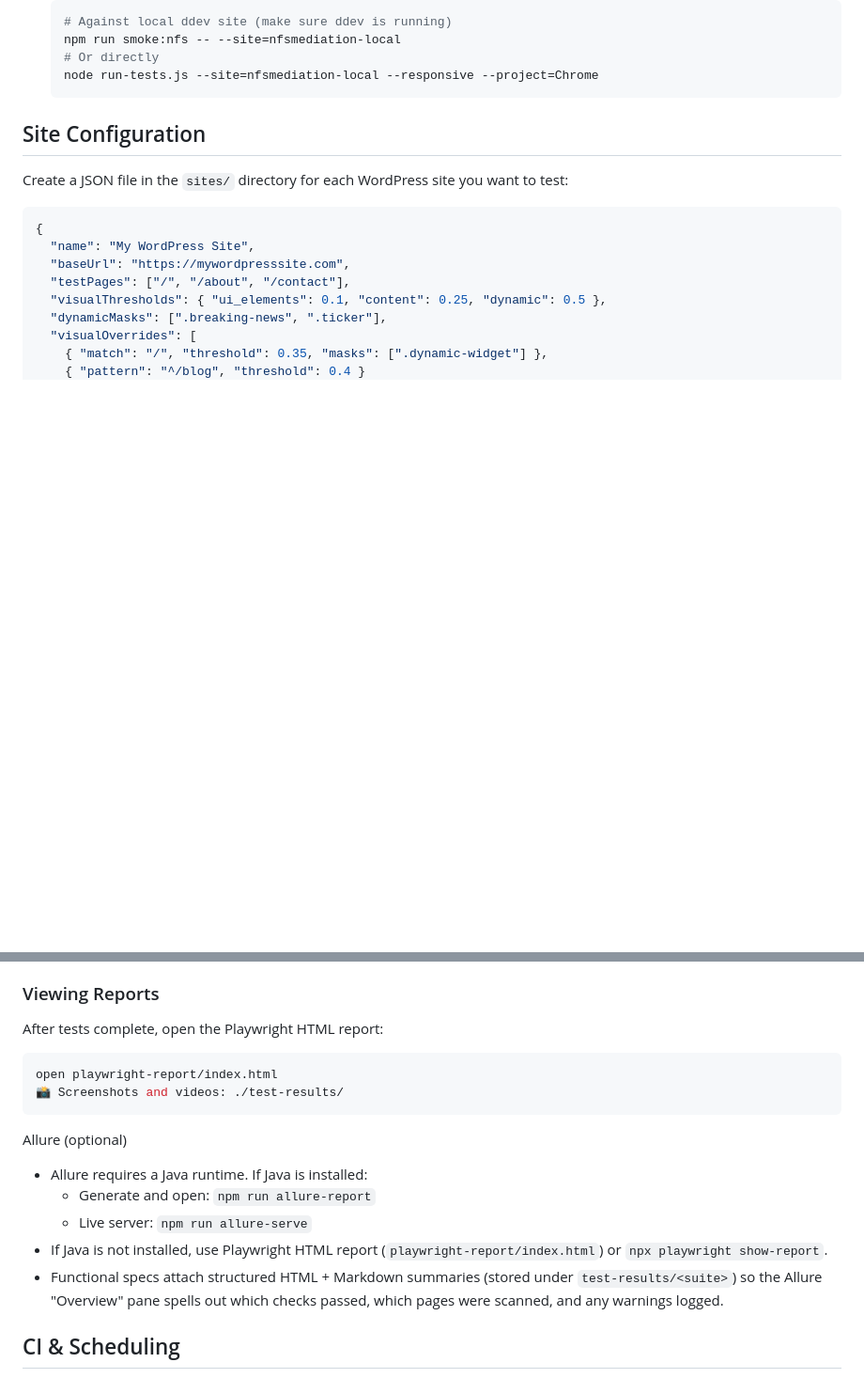
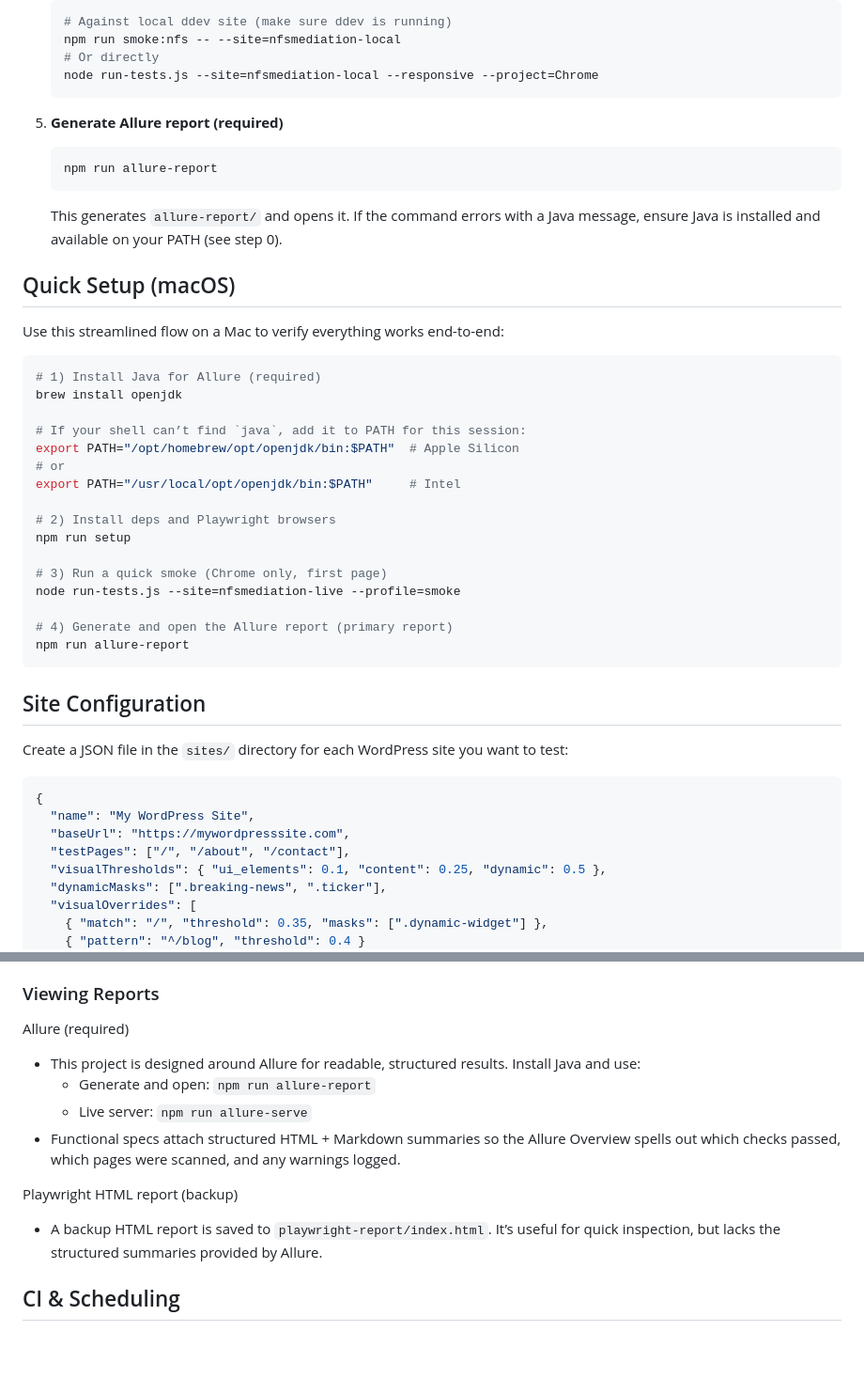
Before and after one commit to SpyrosBou/website-testing, a Markdown page: README.md, 2 parts joined by grey strips. Shown: that part at 94% size. Drawn GitHub-style; blank space fills up the shorter version.

Commit message:
docs: update README with Allure reporting requirements and setup instructions
- Add Java runtime requirement for Allure reporting
- Include detailed setup instructions for macOS and Linux
- Clarify that Allure is the primary reporting method
- Add streamlined Quick Setup section for macOS users
- Update reporting section to emphasize Allure over Playwright HTML report

````diff
--- a/README.md
+++ b/README.md
@@ -38,6 +46,35 @@ To try it locally: run `npm run setup`, copy `sites/example-site.json` to your o
    # Or directly
    node run-tests.js --site=nfsmediation-local --responsive --project=Chrome
    ```
+
+5. **Generate Allure report (required)**
+   ```bash
+   npm run allure-report
+   ```
+   This generates `allure-report/` and opens it. If the command errors with a Java message, ensure Java is installed and available on your PATH (see step 0).
+
+## Quick Setup (macOS)
+
+Use this streamlined flow on a Mac to verify everything works end-to-end:
+
+```bash
+# 1) Install Java for Allure (required)
+brew install openjdk
+
+# If your shell can’t find `java`, add it to PATH for this session:
+export PATH="/opt/homebrew/opt/openjdk/bin:$PATH"  # Apple Silicon
+# or
+export PATH="/usr/local/opt/openjdk/bin:$PATH"     # Intel
+
+# 2) Install deps and Playwright browsers
+npm run setup
+
+# 3) Run a quick smoke (Chrome only, first page)
+node run-tests.js --site=nfsmediation-live --profile=smoke
+
+# 4) Generate and open the Allure report (primary report)
+npm run allure-report
+```
 
 ## Site Configuration
 
@@ -192,18 +229,15 @@ All other shared suites (infrastructure, links, accessibility, responsive struct
 - **Console Output**: Shows exact report path to open after each run
 
 ### Viewing Reports
-After tests complete, open the Playwright HTML report:
-```bash
-open playwright-report/index.html
-📸 Screenshots and videos: ./test-results/
-```
 
-Allure (optional)
-- Allure requires a Java runtime. If Java is installed:
+Allure (required)
+- This project is designed around Allure for readable, structured results. Install Java and use:
   - Generate and open: `npm run allure-report`
   - Live server: `npm run allure-serve`
-- If Java is not installed, use Playwright HTML report (`playwright-report/index.html`) or `npx playwright show-report`.
-- Functional specs attach structured HTML + Markdown summaries (stored under `test-results/<suite>`) so the Allure "Overview" pane spells out which checks passed, which pages were scanned, and any warnings logged.
+- Functional specs attach structured HTML + Markdown summaries so the Allure Overview spells out which checks passed, which pages were scanned, and any warnings logged.
+
+Playwright HTML report (backup)
+- A backup HTML report is saved to `playwright-report/index.html`. It’s useful for quick inspection, but lacks the structured summaries provided by Allure.
 
 ## CI & Scheduling
 - CI smoke tests no longer run automatically on PRs, pushes, or on a schedule.
````
Also changed, not shown: other parts of README.md (+9 -1 lines).
